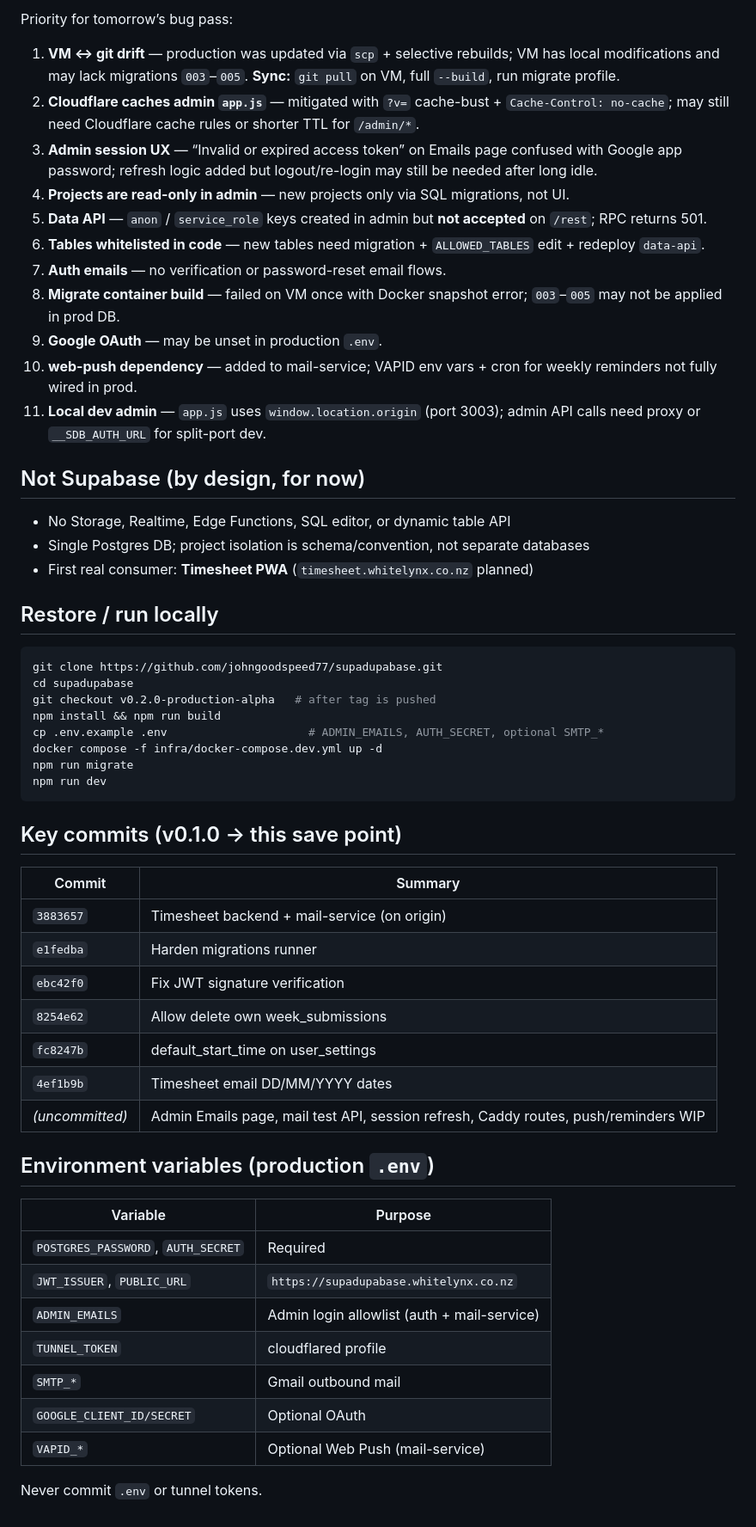
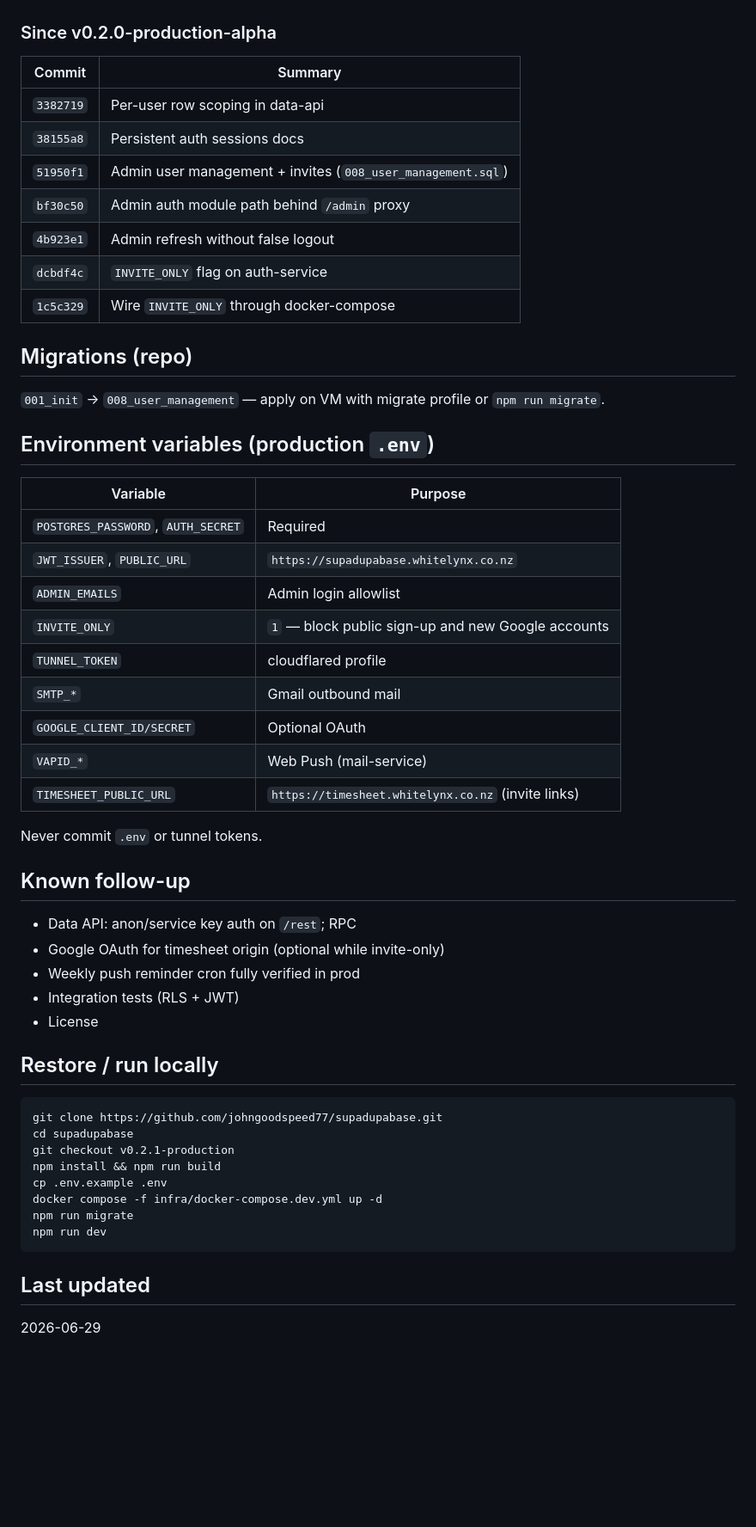
Before and after one commit to johngoodspeed77/supadupabase, a Markdown page: SAVEPOINT.md, the part around one of its changes. Shown at 86% size. Rendered like a GitHub page; blank space fills up the shorter version.

````diff
--- a/SAVEPOINT.md
+++ b/SAVEPOINT.md
@@ -68,47 +56,18 @@ docker compose -f infra/docker-compose.yml --env-file .env up -d --build admin m
-Priority for tomorrow’s bug pass:
-
-1. **VM ↔ git drift** — production was updated via `scp` + selective rebuilds; VM has local modifications and may lack migrations `003`–`005`. **Sync:** `git pull` on VM, full `--build`, run migrate profile.
-2. **Cloudflare caches admin `app.js`** — mitigated with `?v=` cache-bust + `Cache-Control: no-cache`; may still need Cloudflare cache rules or shorter TTL for `/admin/*`.
-3. **Admin session UX** — “Invalid or expired access token” on Emails page confused with Google app password; refresh logic added but logout/re-login may still be needed after long idle.
-4. **Projects are read-only in admin** — new projects only via SQL migrations, not UI.
-5. **Data API** — `anon` / `service_role` keys created in admin but **not accepted** on `/rest`; RPC returns 501.
-6. **Tables whitelisted in code** — new tables need migration + `ALLOWED_TABLES` edit + redeploy `data-api`.
-7. **Auth emails** — no verification or password-reset email flows.
-8. **Migrate container build** — failed on VM once with Docker snapshot error; `003`–`005` may not be applied in prod DB.
-9. **Google OAuth** — may be unset in production `.env`.
-10. **web-push dependency** — added to mail-service; VAPID env vars + cron for weekly reminders not fully wired in prod.
-11. **Local dev admin** — `app.js` uses `window.location.origin` (port 3003); admin API calls need proxy or `__SDB_AUTH_URL` for split-port dev.
-
-## Not Supabase (by design, for now)
-
-- No Storage, Realtime, Edge Functions, SQL editor, or dynamic table API
-- Single Postgres DB; project isolation is schema/convention, not separate databases
-- First real consumer: **Timesheet PWA** (`timesheet.whitelynx.co.nz` planned)
-
-## Restore / run locally
-
-```bash
-git clone https://github.com/johngoodspeed77/supadupabase.git
-cd supadupabase
-git checkout v0.2.0-production-alpha   # after tag is pushed
-npm install && npm run build
-cp .env.example .env                     # ADMIN_EMAILS, AUTH_SECRET, optional SMTP_*
-docker compose -f infra/docker-compose.dev.yml up -d
-npm run migrate
-npm run dev
-```
-
-## Key commits (v0.1.0 → this save point)
+### Since v0.2.0-production-alpha
 
 | Commit | Summary |
 |--------|---------|
-| `3883657` | Timesheet backend + mail-service (on origin) |
-| `e1fedba` | Harden migrations runner |
-| `ebc42f0` | Fix JWT signature verification |
-| `8254e62` | Allow delete own week_submissions |
-| `fc8247b` | default_start_time on user_settings |
-| `4ef1b9b` | Timesheet email DD/MM/YYYY dates |
-| *(uncommitted)* | Admin Emails page, mail test API, session refresh, Caddy routes, push/reminders WIP |
+| `3382719` | Per-user row scoping in data-api |
+| `38155a8` | Persistent auth sessions docs |
+| `51950f1` | Admin user management + invites (`008_user_management.sql`) |
+| `bf30c50` | Admin auth module path behind `/admin` proxy |
+| `4b923e1` | Admin refresh without false logout |
+| `dcbdf4c` | `INVITE_ONLY` flag on auth-service |
+| `1c5c329` | Wire `INVITE_ONLY` through docker-compose |
+
+## Migrations (repo)
+
+`001_init` → `008_user_management` — apply on VM with migrate profile or `npm run migrate`.
 
 ## Environment variables (production `.env`)
 
@@ -116,10 +75,37 @@ npm run dev
 |----------|---------|
 | `POSTGRES_PASSWORD`, `AUTH_SECRET` | Required |
 | `JWT_ISSUER`, `PUBLIC_URL` | `https://supadupabase.whitelynx.co.nz` |
-| `ADMIN_EMAILS` | Admin login allowlist (auth + mail-service) |
+| `ADMIN_EMAILS` | Admin login allowlist |
+| `INVITE_ONLY` | `1` — block public sign-up and new Google accounts |
 | `TUNNEL_TOKEN` | cloudflared profile |
 | `SMTP_*` | Gmail outbound mail |
 | `GOOGLE_CLIENT_ID/SECRET` | Optional OAuth |
-| `VAPID_*` | Optional Web Push (mail-service) |
+| `VAPID_*` | Web Push (mail-service) |
+| `TIMESHEET_PUBLIC_URL` | `https://timesheet.whitelynx.co.nz` (invite links) |
 
 Never commit `.env` or tunnel tokens.
+
+## Known follow-up
+
+- Data API: anon/service key auth on `/rest`; RPC
+- Google OAuth for timesheet origin (optional while invite-only)
+- Weekly push reminder cron fully verified in prod
+- Integration tests (RLS + JWT)
+- License
+
+## Restore / run locally
+
+```bash
+git clone https://github.com/johngoodspeed77/supadupabase.git
+cd supadupabase
+git checkout v0.2.1-production
+npm install && npm run build
+cp .env.example .env
+docker compose -f infra/docker-compose.dev.yml up -d
+npm run migrate
+npm run dev
+```
+
+## Last updated
+
+2026-06-29
````
Also changed, not shown: other parts of SAVEPOINT.md (+20 -32 lines), AGENT_HANDOFF.md (+14 -16 lines), README.md (+22 -17 lines).
